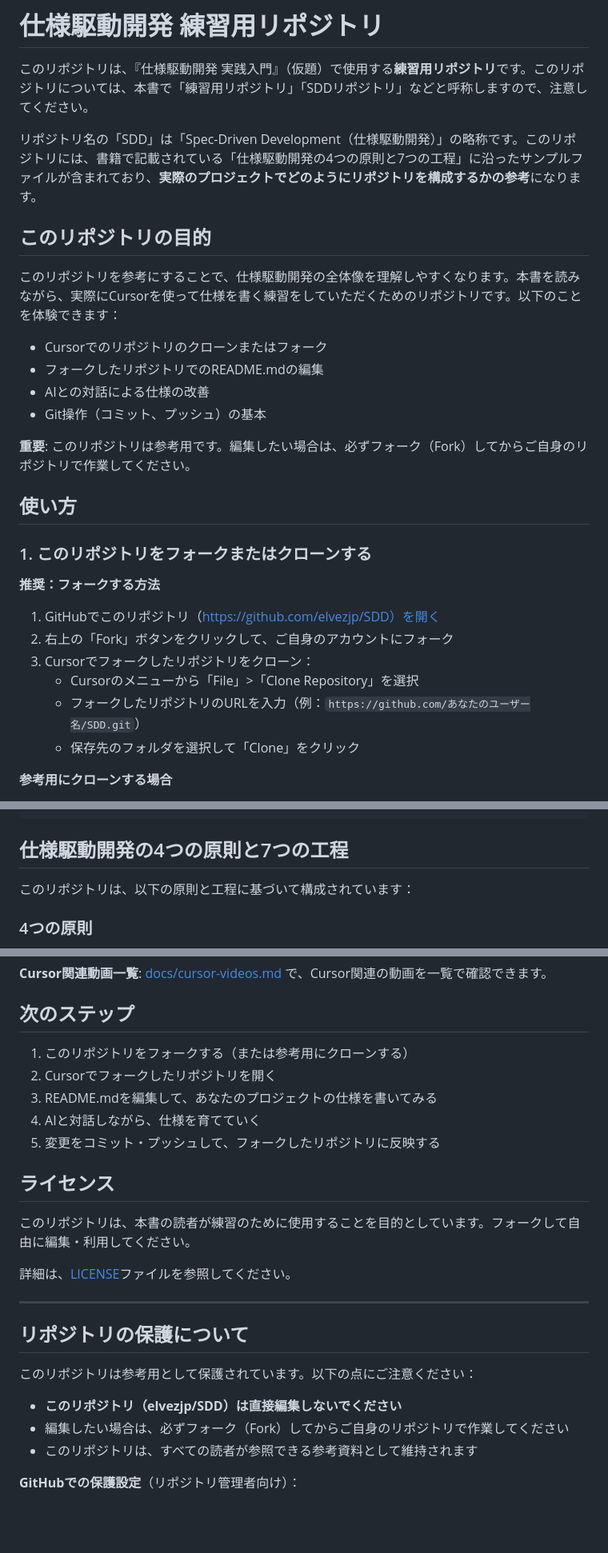
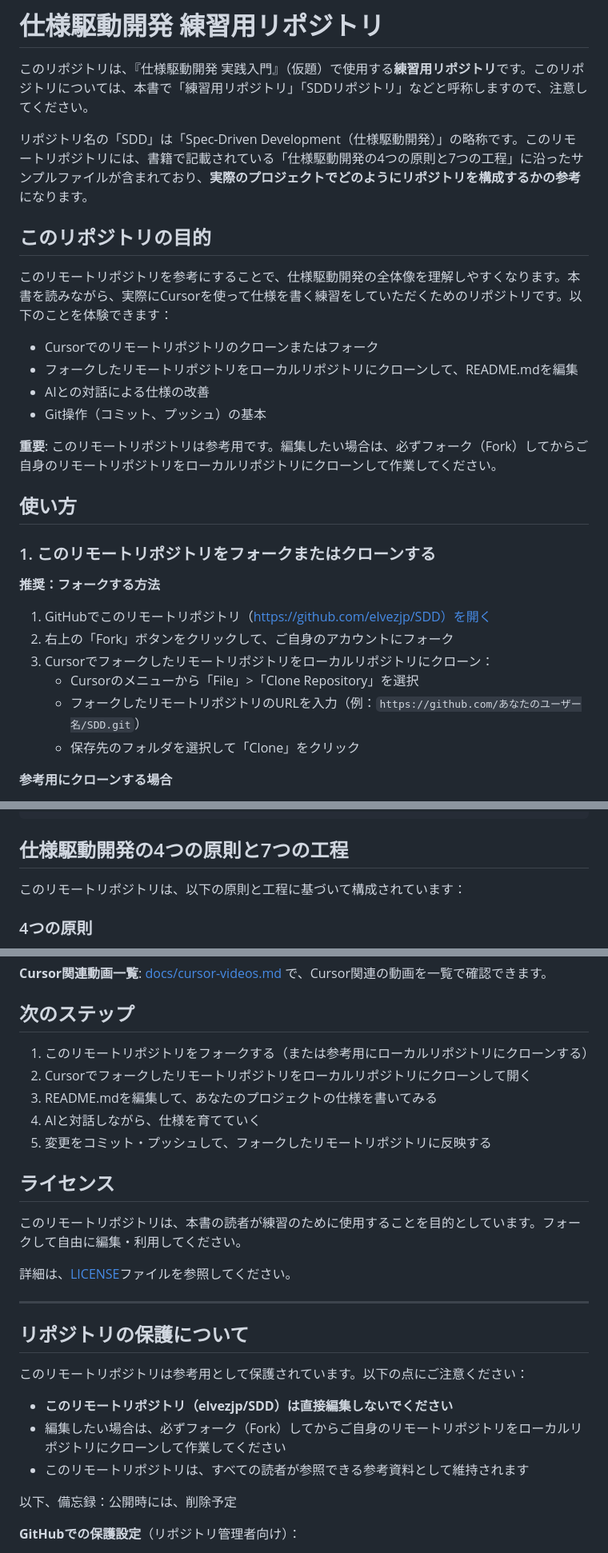
Before and after one commit to KazuhiroYamada2/SDD, a Markdown page: README.md, 3 parts joined by grey strips. Shown: that part at 80% size. Drawn GitHub-style; blank space fills up the shorter version.

Commit message:
README.mdの用語を明確化（ローカル→ローカル環境、リポジトリ→リモートリポジトリ/ローカルリポジトリ）

```diff
--- a/README.md
+++ b/README.md
@@ -2,30 +2,30 @@
 
 このリポジトリは、『仕様駆動開発 実践入門』（仮題）で使用する**練習用リポジトリ**です。このリポジトリについては、本書で「練習用リポジトリ」「SDDリポジトリ」などと呼称しますので、注意してください。
 
-リポジトリ名の「SDD」は「Spec-Driven Development（仕様駆動開発）」の略称です。このリポジトリには、書籍で記載されている「仕様駆動開発の4つの原則と7つの工程」に沿ったサンプルファイルが含まれており、**実際のプロジェクトでどのようにリポジトリを構成するかの参考**になります。
+リポジトリ名の「SDD」は「Spec-Driven Development（仕様駆動開発）」の略称です。このリモートリポジトリには、書籍で記載されている「仕様駆動開発の4つの原則と7つの工程」に沿ったサンプルファイルが含まれており、**実際のプロジェクトでどのようにリポジトリを構成するかの参考**になります。
 
 ## このリポジトリの目的
 
-このリポジトリを参考にすることで、仕様駆動開発の全体像を理解しやすくなります。本書を読みながら、実際にCursorを使って仕様を書く練習をしていただくためのリポジトリです。以下のことを体験できます：
+このリモートリポジトリを参考にすることで、仕様駆動開発の全体像を理解しやすくなります。本書を読みながら、実際にCursorを使って仕様を書く練習をしていただくためのリポジトリです。以下のことを体験できます：
 
-- Cursorでのリポジトリのクローンまたはフォーク
-- フォークしたリポジトリでのREADME.mdの編集
+- Cursorでのリモートリポジトリのクローンまたはフォーク
+- フォークしたリモートリポジトリをローカルリポジトリにクローンして、README.mdを編集
 - AIとの対話による仕様の改善
 - Git操作（コミット、プッシュ）の基本
 
-**重要**: このリポジトリは参考用です。編集したい場合は、必ずフォーク（Fork）してからご自身のリポジトリで作業してください。
+**重要**: このリモートリポジトリは参考用です。編集したい場合は、必ずフォーク（Fork）してからご自身のリモートリポジトリをローカルリポジトリにクローンして作業してください。
 
 ## 使い方
 
-### 1. このリポジトリをフォークまたはクローンする
+### 1. このリモートリポジトリをフォークまたはクローンする
 
 **推奨：フォークする方法**
 
-1. GitHubでこのリポジトリ（https://github.com/elvezjp/SDD）を開く
+1. GitHubでこのリモートリポジトリ（https://github.com/elvezjp/SDD）を開く
 2. 右上の「Fork」ボタンをクリックして、ご自身のアカウントにフォーク
-3. Cursorでフォークしたリポジトリをクローン：
+3. Cursorでフォークしたリモートリポジトリをローカルリポジトリにクローン：
    - Cursorのメニューから「File」>「Clone Repository」を選択
-   - フォークしたリポジトリのURLを入力（例：`https://github.com/あなたのユーザー名/SDD.git`）
+   - フォークしたリモートリポジトリのURLを入力（例：`https://github.com/あなたのユーザー名/SDD.git`）
    - 保存先のフォルダを選択して「Clone」をクリック
 
 **参考用にクローンする場合**
@@ -85,7 +85,7 @@ SDD/
 
 ## 仕様駆動開発の4つの原則と7つの工程
 
-このリポジトリは、以下の原則と工程に基づいて構成されています：
+このリモートリポジトリは、以下の原則と工程に基づいて構成されています：
 
 ### 4つの原則
 
@@ -158,15 +158,15 @@ A: どちらでも構いません。第1章で既にリポジトリを作成し
 
 ## 次のステップ
 
-1. このリポジトリをフォークする（または参考用にクローンする）
-2. Cursorでフォークしたリポジトリを開く
+1. このリモートリポジトリをフォークする（または参考用にローカルリポジトリにクローンする）
+2. Cursorでフォークしたリモートリポジトリをローカルリポジトリにクローンして開く
 3. README.mdを編集して、あなたのプロジェクトの仕様を書いてみる
 4. AIと対話しながら、仕様を育てていく
-5. 変更をコミット・プッシュして、フォークしたリポジトリに反映する
+5. 変更をコミット・プッシュして、フォークしたリモートリポジトリに反映する
 
 ## ライセンス
 
-このリポジトリは、本書の読者が練習のために使用することを目的としています。フォークして自由に編集・利用してください。
+このリモートリポジトリは、本書の読者が練習のために使用することを目的としています。フォークして自由に編集・利用してください。
 
 詳細は、[LICENSE](LICENSE)ファイルを参照してください。
 
@@ -174,11 +174,13 @@ A: どちらでも構いません。第1章で既にリポジトリを作成し
 
 ## リポジトリの保護について
 
-このリポジトリは参考用として保護されています。以下の点にご注意ください：
+このリモートリポジトリは参考用として保護されています。以下の点にご注意ください：
 
-- **このリポジトリ（elvezjp/SDD）は直接編集しないでください**
-- 編集したい場合は、必ずフォーク（Fork）してからご自身のリポジトリで作業してください
-- このリポジトリは、すべての読者が参照できる参考資料として維持されます
+- **このリモートリポジトリ（elvezjp/SDD）は直接編集しないでください**
+- 編集したい場合は、必ずフォーク（Fork）してからご自身のリモートリポジトリをローカルリポジトリにクローンして作業してください
+- このリモートリポジトリは、すべての読者が参照できる参考資料として維持されます
+
+以下、備忘録：公開時には、削除予定
 
 **GitHubでの保護設定**（リポジトリ管理者向け）：
 - Settings > General > Features で「Template repository」を有効化することを推奨
```
Also changed, not shown: other parts of README.md (+13 -15 lines).
